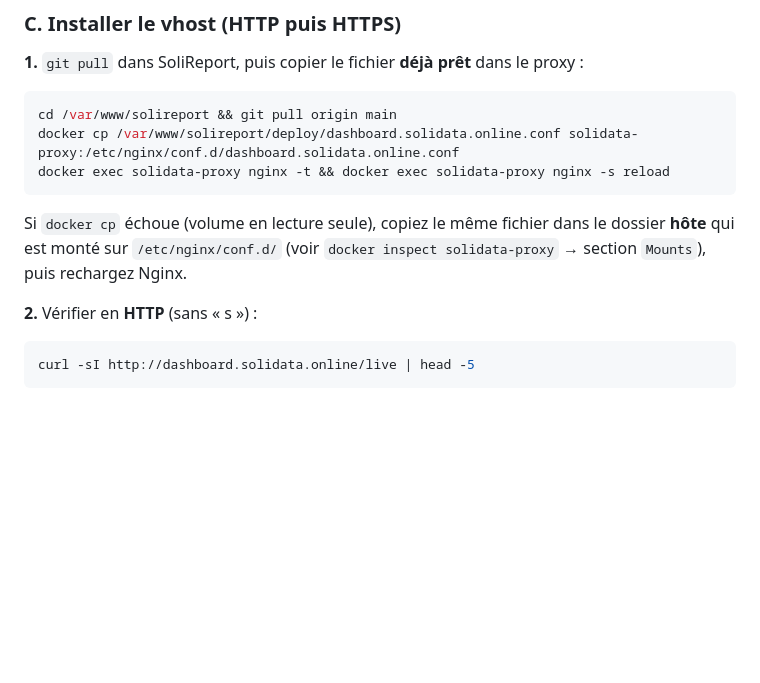
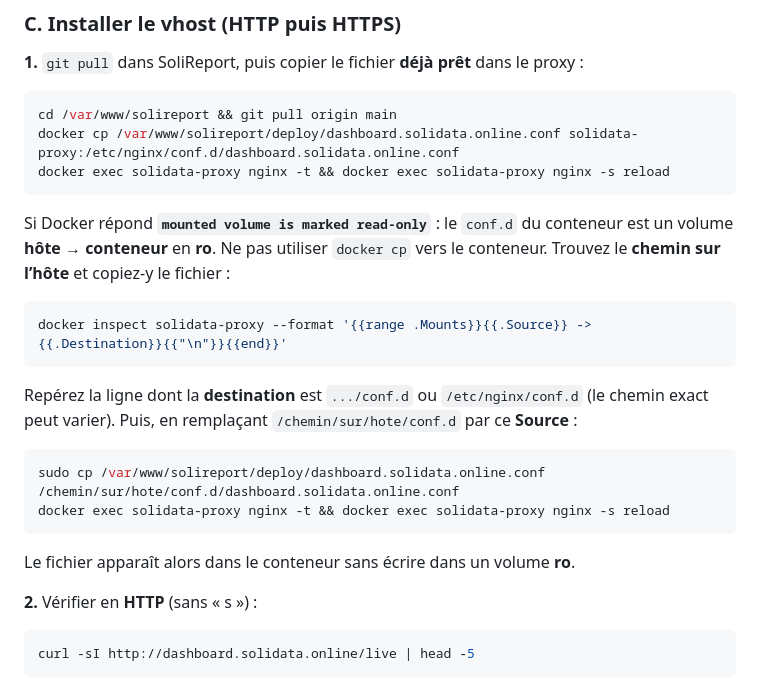
Before and after one commit to juliengonde-5G/solireport, a Markdown page: deploy/dashboard-routing.md, the part around the change. Drawn GitHub-style; blank space fills up the shorter version.

Commit message:
Doc: volume nginx conf.d read-only, copie sur l'hote
Made-with: Cursor

````diff
--- a/deploy/dashboard-routing.md
+++ b/deploy/dashboard-routing.md
@@ -93,7 +93,20 @@ docker cp /var/www/solireport/deploy/dashboard.solidata.online.conf solidata-pro
 docker exec solidata-proxy nginx -t && docker exec solidata-proxy nginx -s reload
 ```
 
-Si `docker cp` échoue (volume en lecture seule), copiez le même fichier dans le dossier **hôte** qui est monté sur `/etc/nginx/conf.d/` (voir `docker inspect solidata-proxy` → section `Mounts`), puis rechargez Nginx.
+Si Docker répond **`mounted volume is marked read-only`** : le `conf.d` du conteneur est un volume **hôte → conteneur** en **ro**. Ne pas utiliser `docker cp` vers le conteneur. Trouvez le **chemin sur l’hôte** et copiez-y le fichier :
+
+```bash
+docker inspect solidata-proxy --format '{{range .Mounts}}{{.Source}} -> {{.Destination}}{{"\n"}}{{end}}'
+```
+
+Repérez la ligne dont la **destination** est `.../conf.d` ou `/etc/nginx/conf.d` (le chemin exact peut varier). Puis, en remplaçant `/chemin/sur/hote/conf.d` par ce **Source** :
+
+```bash
+sudo cp /var/www/solireport/deploy/dashboard.solidata.online.conf /chemin/sur/hote/conf.d/dashboard.solidata.online.conf
+docker exec solidata-proxy nginx -t && docker exec solidata-proxy nginx -s reload
+```
+
+Le fichier apparaît alors dans le conteneur sans écrire dans un volume **ro**.
 
 **2.** Vérifier en **HTTP** (sans « s ») :
 
````
